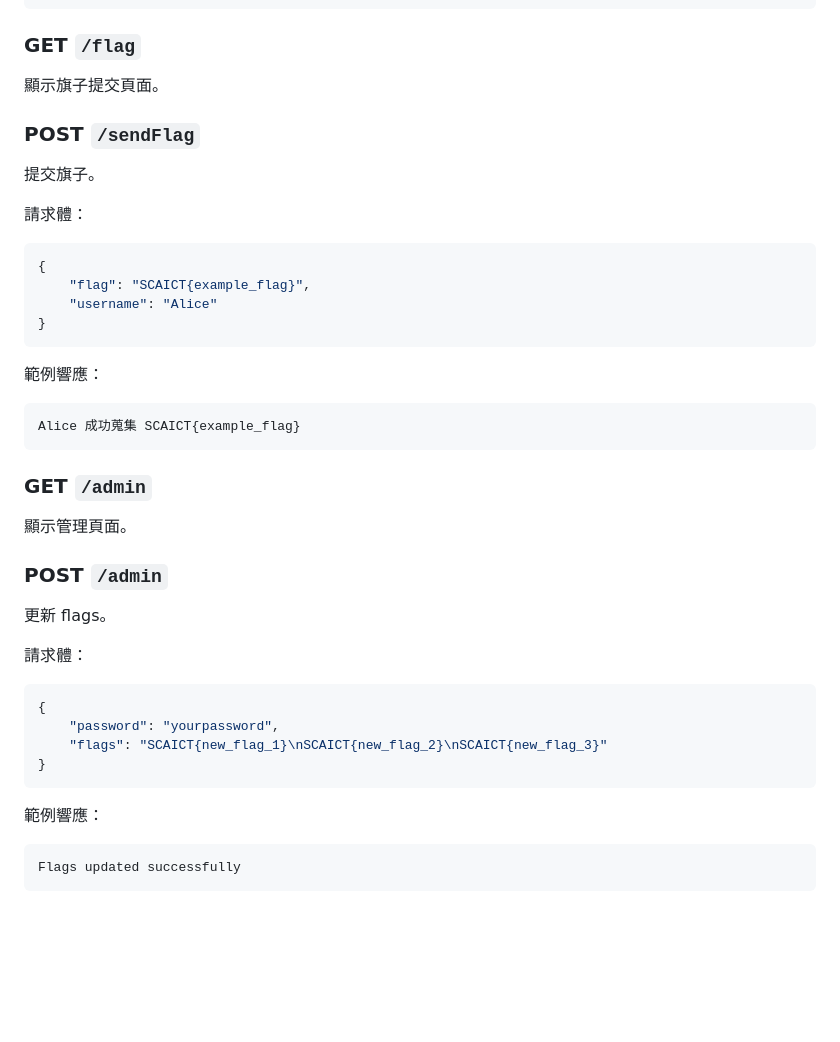
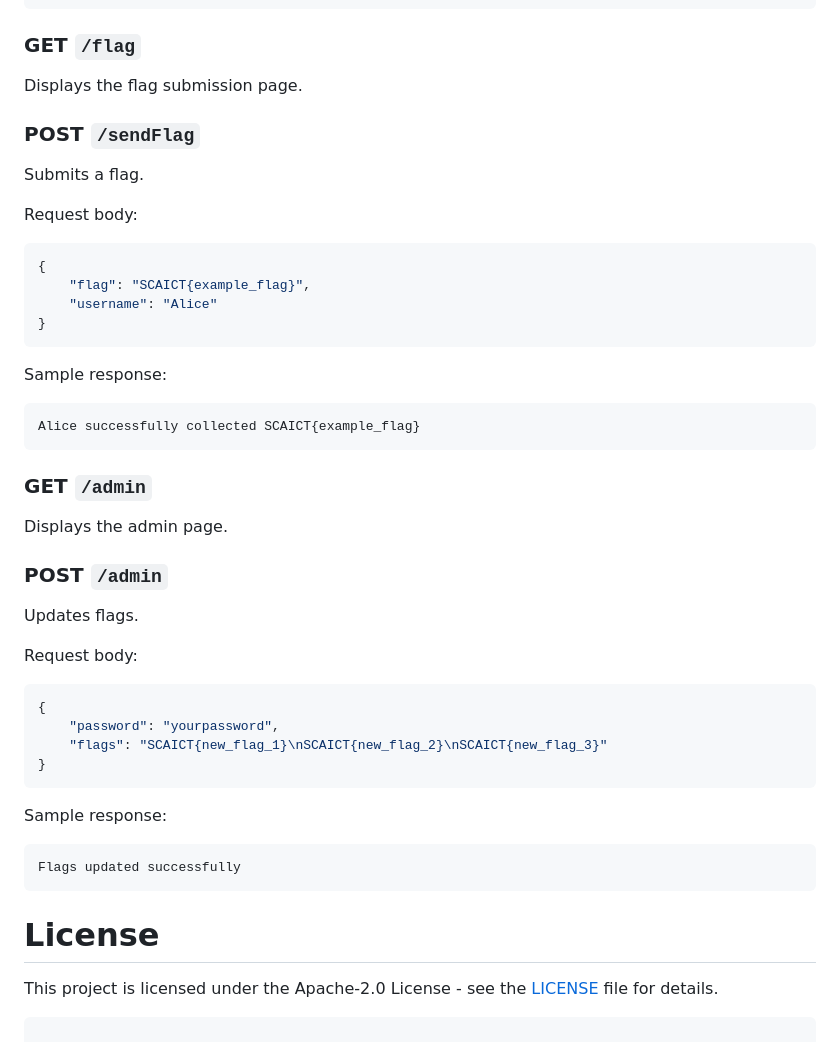
Before and after one commit to SCAICT/physical-CTF, a Markdown page: README.md, the part around the change printed below. Rendered like a GitHub page; blank space fills up the shorter version.

````diff
--- a/README.md
+++ b/README.md
@@ -110,13 +123,13 @@ flag{new_flag_3}
 
 ### GET `/flag`
 
-顯示旗子提交頁面。
+Displays the flag submission page.
 
 ### POST `/sendFlag`
 
-提交旗子。
+Submits a flag.
 
-請求體：
+Request body:
 ```json
 {
     "flag": "SCAICT{example_flag}",
@@ -124,20 +137,20 @@ flag{new_flag_3}
 }
 ```
 
-範例響應：
+Sample response:
 ```plaintext
-Alice 成功蒐集 SCAICT{example_flag}
+Alice successfully collected SCAICT{example_flag}
 ```
 
 ### GET `/admin`
 
-顯示管理頁面。
+Displays the admin page.
 
 ### POST `/admin`
 
-更新 flags。
+Updates flags.
 
-請求體：
+Request body:
 ```json
 {
     "password": "yourpassword",
@@ -145,7 +158,12 @@ Alice 成功蒐集 SCAICT{example_flag}
 }
 ```
 
-範例響應：
+Sample response:
 ```plaintext
 Flags updated successfully
 ```
+
+# License
+
+This project is licensed under the Apache-2.0 License - see the [LICENSE](LICENSE) file for details.
+```
````
Also changed, not shown: other parts of README.md (+52 -39 lines), README.zh.md (added, +157 -0 lines), demo/admin.en.png (added), demo/home.en.png (added), 1 other file.
